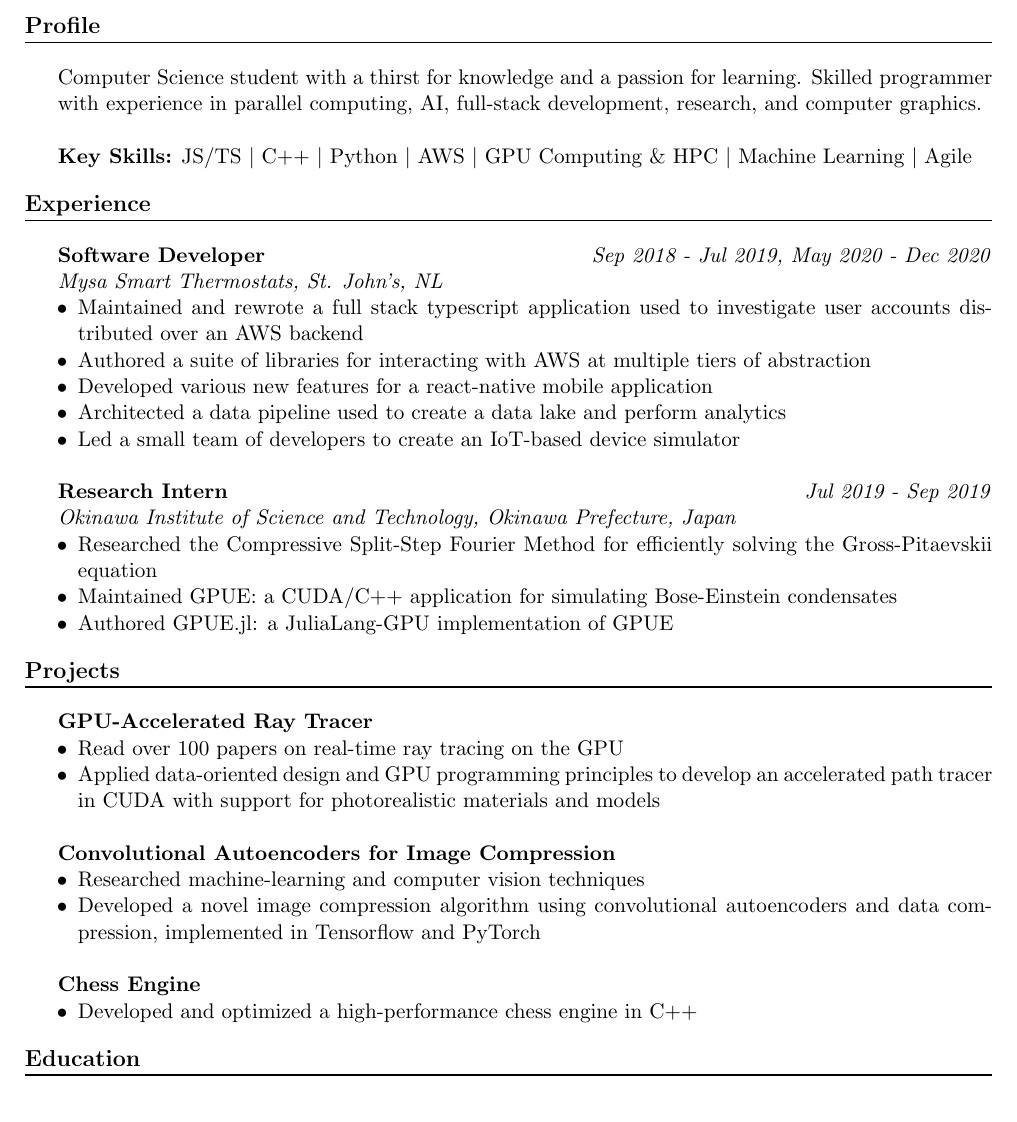
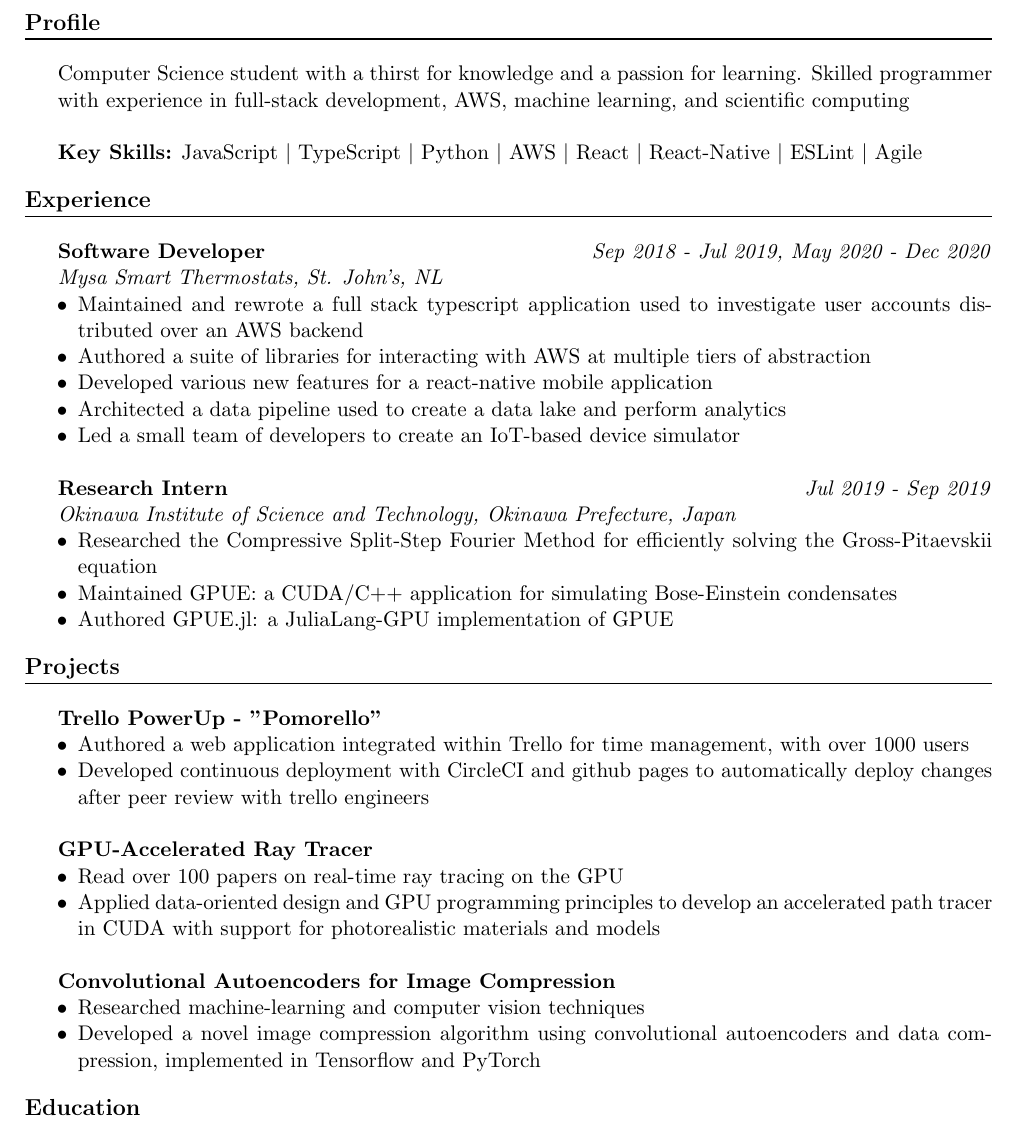
Before and after one commit to benchislett/Resume, a LaTeX CV (resume.tex): part of the page, cut so that both start at the same text. Compiled offline with pdfLaTeX.

Commit message:
Add fullstack resume variant

```diff
--- a/resume.tex
+++ b/resume.tex
@@ -49,10 +49,10 @@
 
 \begin{section}{Profile}
 Computer Science student with a thirst for knowledge and a passion for learning.
-Skilled programmer with experience in parallel computing, AI, full-stack development, research, and computer graphics.
+Skilled programmer with experience in full-stack development, AWS, machine learning, and scientific computing
 \\
 
-\textbf{Key Skills:} JS/TS \vbar C++ \vbar Python \vbar AWS \vbar GPU Computing \& HPC \vbar Machine Learning \vbar Agile
+\textbf{Key Skills:} JavaScript \vbar TypeScript \vbar Python \vbar AWS \vbar React \vbar React-Native \vbar ESLint \vbar Agile
 
 \end{section}
 
@@ -83,6 +83,13 @@ Skilled programmer with experience in parallel computing, AI, full-stack develop
 \end{section}
 
 \begin{section}{Projects}
+
+\textbf{Trello PowerUp - "Pomorello"}
+\begin{itemize}
+  \item Authored a web application integrated within Trello for time management, with over 1000 users
+  \item Developed continuous deployment with CircleCI and github pages to automatically deploy changes after peer review with trello engineers \\
+\end{itemize}
+
 \textbf{GPU-Accelerated Ray Tracer}
 \begin{itemize}
   \item Read over 100 papers on real-time ray tracing on the GPU
@@ -92,12 +99,7 @@ Skilled programmer with experience in parallel computing, AI, full-stack develop
 \textbf{Convolutional Autoencoders for Image Compression}
 \begin{itemize}
   \item Researched machine-learning and computer vision techniques
-  \item Developed a novel image compression algorithm using convolutional autoencoders and data compression, implemented in Tensorflow and PyTorch\\
-\end{itemize}
-
-\textbf{Chess Engine}
-\begin{itemize}
-  \item Developed and optimized a high-performance chess engine in C++
+  \item Developed a novel image compression algorithm using convolutional autoencoders and data compression, implemented in Tensorflow and PyTorch
 \end{itemize}
 
 \end{section}
```
Also changed, not shown: resume.pdf.
